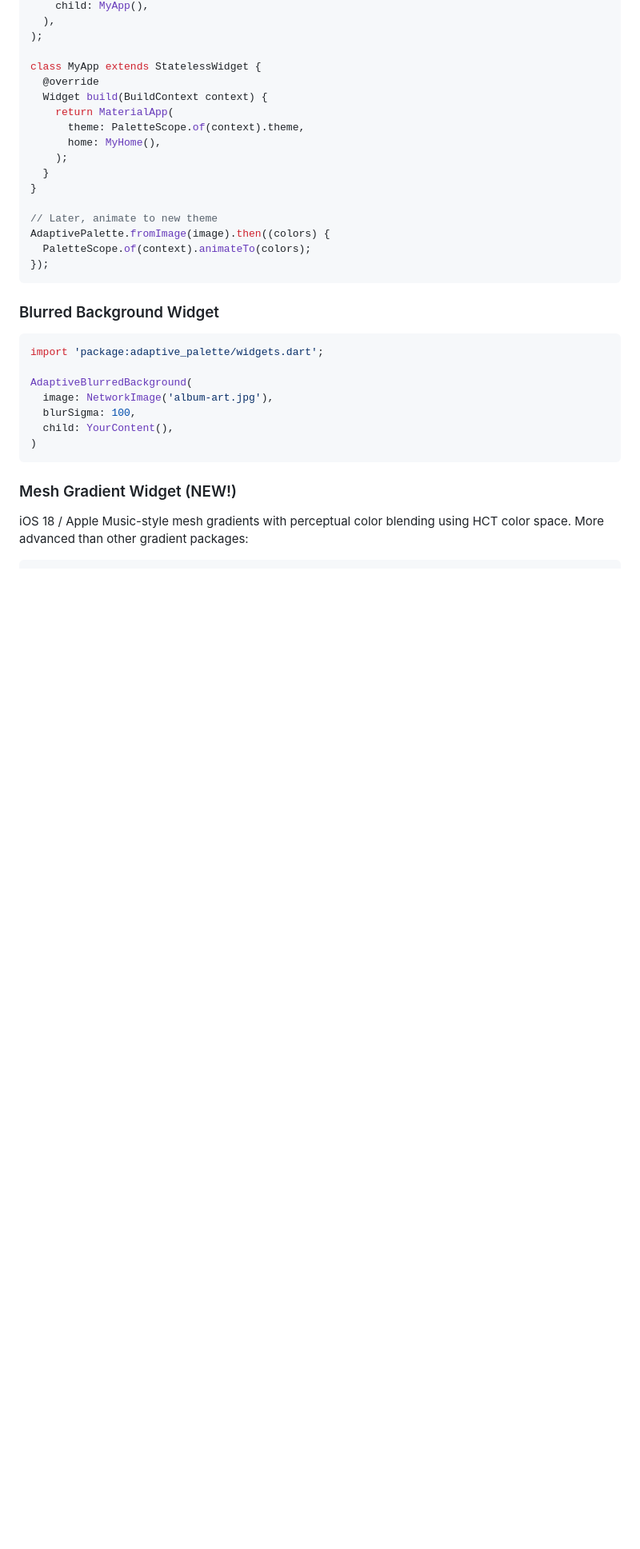
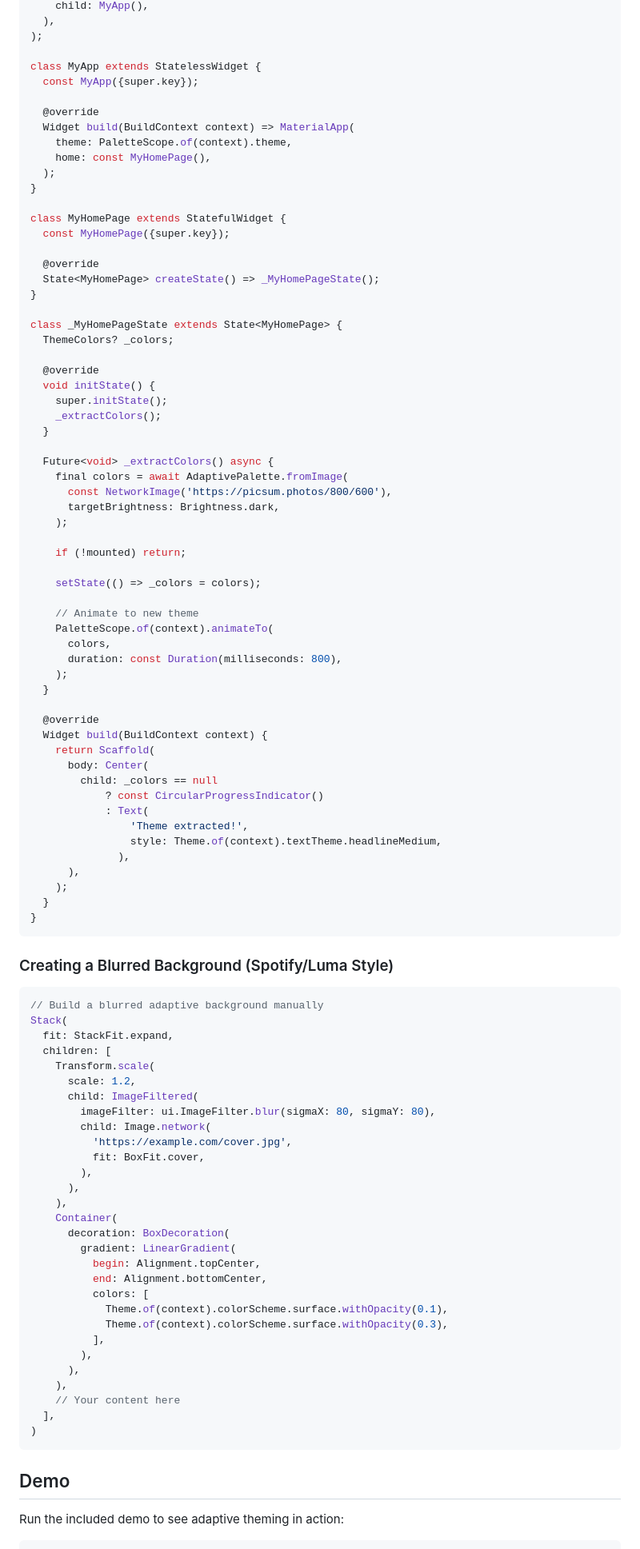
Before and after one commit to HardikSJain/adaptive_palette, a Markdown page: README.md, the part around one of its changes. Shown at 80% size. Rendered like a GitHub page; blank space fills up the shorter version.

Commit message:
Update README.md to enhance feature descriptions and usage examples

````diff
--- a/README.md
+++ b/README.md
@@ -52,34 +55,99 @@ void main() => runApp(
 );
 
 class MyApp extends StatelessWidget {
+  const MyApp({super.key});
+
+  @override
+  Widget build(BuildContext context) => MaterialApp(
+    theme: PaletteScope.of(context).theme,
+    home: const MyHomePage(),
+  );
+}
+
+class MyHomePage extends StatefulWidget {
+  const MyHomePage({super.key});
+
+  @override
+  State<MyHomePage> createState() => _MyHomePageState();
+}
+
+class _MyHomePageState extends State<MyHomePage> {
+  ThemeColors? _colors;
+
+  @override
+  void initState() {
+    super.initState();
+    _extractColors();
+  }
+
+  Future<void> _extractColors() async {
+    final colors = await AdaptivePalette.fromImage(
+      const NetworkImage('https://picsum.photos/800/600'),
+      targetBrightness: Brightness.dark,
+    );
+
+    if (!mounted) return;
+
+    setState(() => _colors = colors);
+
+    // Animate to new theme
+    PaletteScope.of(context).animateTo(
+      colors,
+      duration: const Duration(milliseconds: 800),
+    );
+  }
+
   @override
   Widget build(BuildContext context) {
-    return MaterialApp(
-      theme: PaletteScope.of(context).theme,
-      home: MyHome(),
+    return Scaffold(
+      body: Center(
+        child: _colors == null
+            ? const CircularProgressIndicator()
+            : Text(
+                'Theme extracted!',
+                style: Theme.of(context).textTheme.headlineMedium,
+              ),
+      ),
     );
   }
 }
-
-// Later, animate to new theme
-AdaptivePalette.fromImage(image).then((colors) {
-  PaletteScope.of(context).animateTo(colors);
-});
 ```
 
-### Blurred Background Widget
+### Creating a Blurred Background (Spotify/Luma Style)
 
 ```dart
-import 'package:adaptive_palette/widgets.dart';
-
-AdaptiveBlurredBackground(
-  image: NetworkImage('album-art.jpg'),
-  blurSigma: 100,
-  child: YourContent(),
+// Build a blurred adaptive background manually
+Stack(
+  fit: StackFit.expand,
+  children: [
+    Transform.scale(
+      scale: 1.2,
+      child: ImageFiltered(
+        imageFilter: ui.ImageFilter.blur(sigmaX: 80, sigmaY: 80),
+        child: Image.network(
+          'https://example.com/cover.jpg',
+          fit: BoxFit.cover,
+        ),
+      ),
+    ),
+    Container(
+      decoration: BoxDecoration(
+        gradient: LinearGradient(
+          begin: Alignment.topCenter,
+          end: Alignment.bottomCenter,
+          colors: [
+            Theme.of(context).colorScheme.surface.withOpacity(0.1),
+            Theme.of(context).colorScheme.surface.withOpacity(0.3),
+          ],
+        ),
+      ),
+    ),
+    // Your content here
+  ],
 )
 ```
 
-### Mesh Gradient Widget (NEW!)
+## Demo
 
-iOS 18 / Apple Music-style mesh gradients with perceptual color blending using HCT color space. More advanced than other gradient packages:
+Run the included demo to see adaptive theming in action:
 
````
Also changed, not shown: other parts of README.md (+108 -99 lines).
